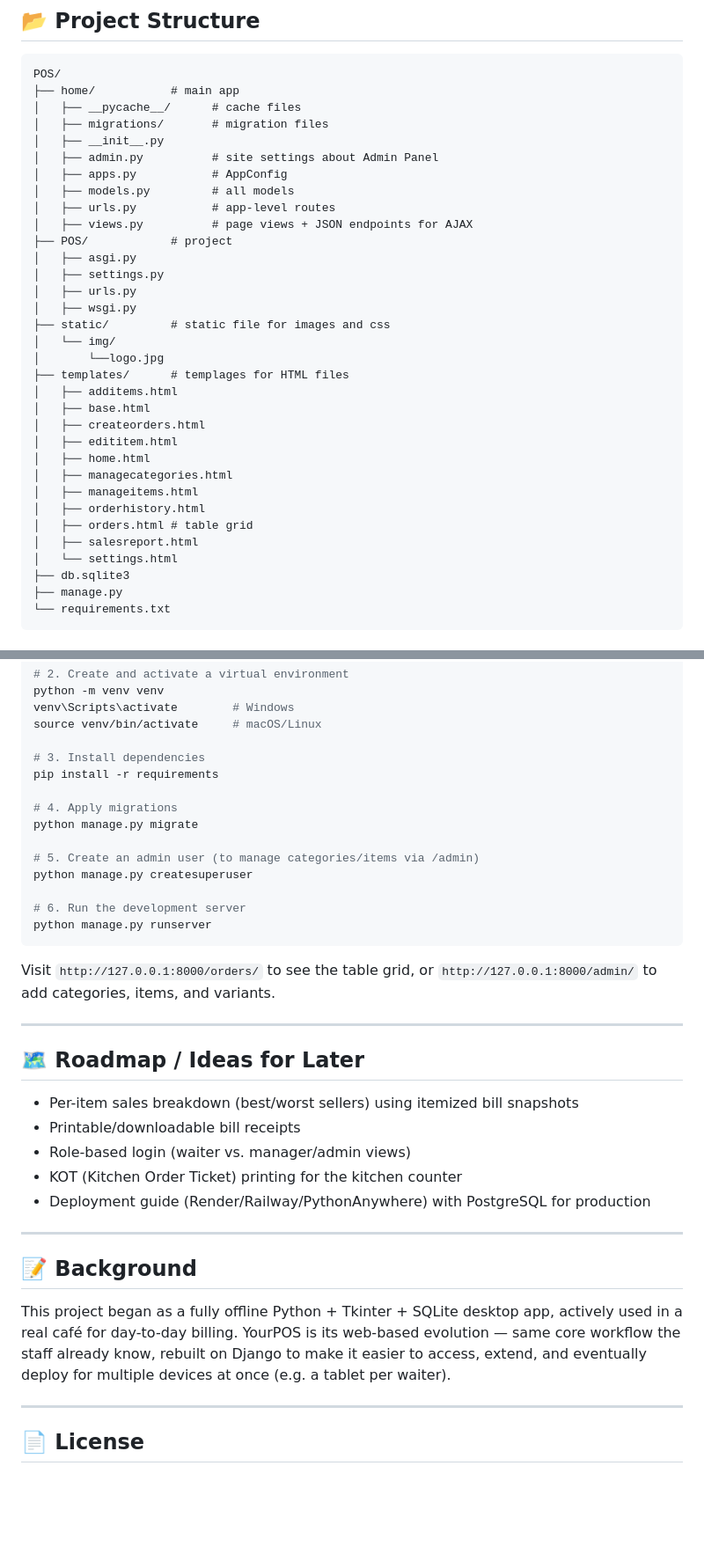
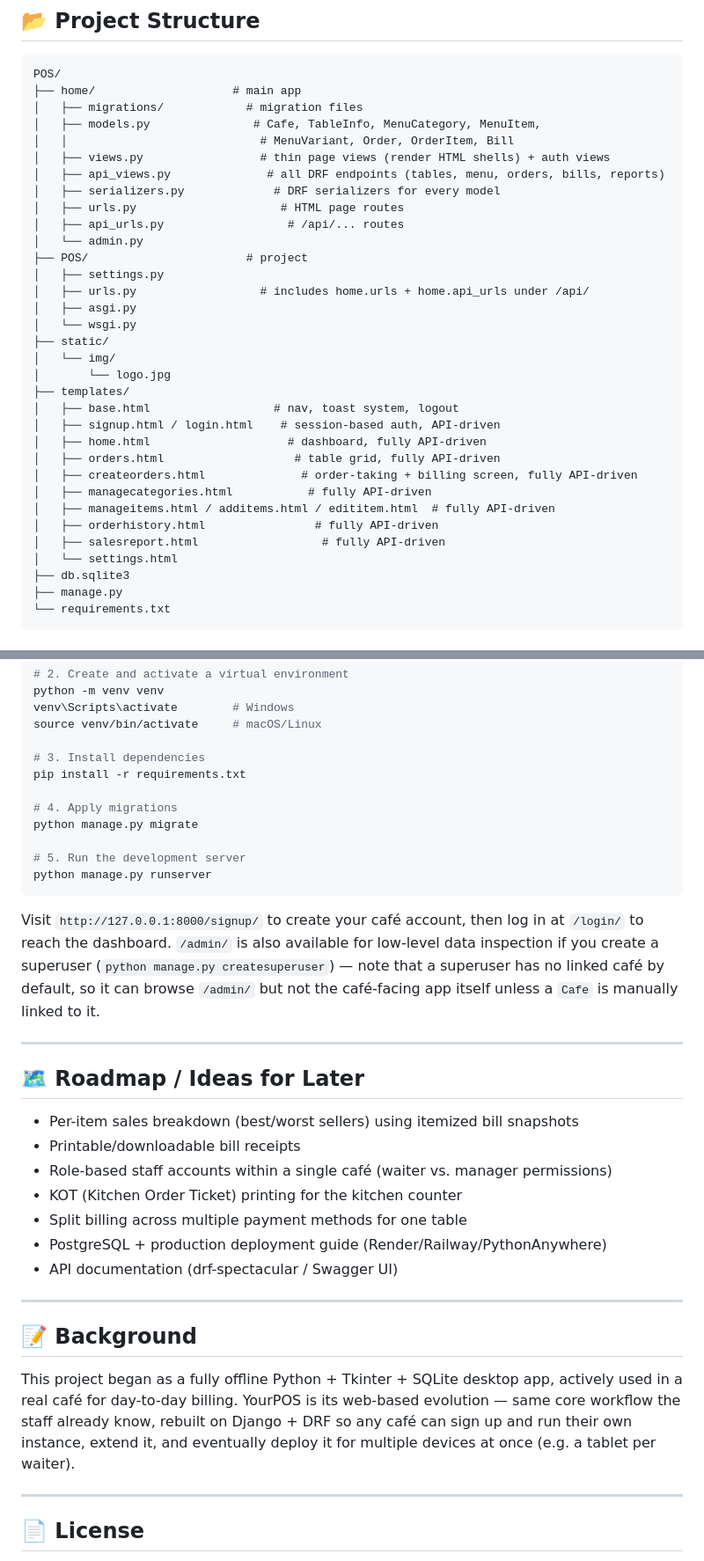
Before and after one commit to nextxlemons/YourPOS, a Markdown page: README.md, 2 parts joined by grey strips. Shown at 88% size. Drawn GitHub-style; blank space fills up the shorter version.

````diff
--- a/README.md
+++ b/README.md
@@ -100,34 +118,34 @@ No heavy JS framework is used on purpose — the ordering screen is powered by p
 
 ```
 POS/
-├── home/           # main app
-│   ├── __pycache__/      # cache files
-│   ├── migrations/       # migration files
-│   ├── __init__.py
-│   ├── admin.py          # site settings about Admin Panel
-│   ├── apps.py           # AppConfig
-│   ├── models.py         # all models
-│   ├── urls.py           # app-level routes
-│   ├── views.py          # page views + JSON endpoints for AJAX
-├── POS/            # project
+├── home/                    # main app
+│   ├── migrations/            # migration files
+│   ├── models.py               # Cafe, TableInfo, MenuCategory, MenuItem,
+│   │                            # MenuVariant, Order, OrderItem, Bill
+│   ├── views.py                 # thin page views (render HTML shells) + auth views
+│   ├── api_views.py              # all DRF endpoints (tables, menu, orders, bills, reports)
+│   ├── serializers.py             # DRF serializers for every model
+│   ├── urls.py                     # HTML page routes
+│   ├── api_urls.py                  # /api/... routes
+│   └── admin.py
+├── POS/                       # project
+│   ├── settings.py
+│   ├── urls.py                  # includes home.urls + home.api_urls under /api/
 │   ├── asgi.py
-│   ├── settings.py
-│   ├── urls.py
-│   ├── wsgi.py
-├── static/         # static file for images and css
+│   └── wsgi.py
+├── static/
 │   └── img/
-│       └──logo.jpg
-├── templates/      # templages for HTML files
-│   ├── additems.html
-│   ├── base.html
-│   ├── createorders.html
-│   ├── edititem.html
-│   ├── home.html
-│   ├── managecategories.html
-│   ├── manageitems.html
-│   ├── orderhistory.html
-│   ├── orders.html # table grid
-│   ├── salesreport.html
+│       └── logo.jpg
+├── templates/
+│   ├── base.html                  # nav, toast system, logout
+│   ├── signup.html / login.html    # session-based auth, API-driven
+│   ├── home.html                    # dashboard, fully API-driven
+│   ├── orders.html                   # table grid, fully API-driven
+│   ├── createorders.html              # order-taking + billing screen, fully API-driven
+│   ├── managecategories.html           # fully API-driven
+│   ├── manageitems.html / additems.html / edititem.html  # fully API-driven
+│   ├── orderhistory.html                # fully API-driven
+│   ├── salesreport.html                  # fully API-driven
 │   └── settings.html
 ├── db.sqlite3
 ├── manage.py
@@ -151,19 +169,16 @@ venv\Scripts\activate        # Windows
 source venv/bin/activate     # macOS/Linux
 
 # 3. Install dependencies
-pip install -r requirements
+pip install -r requirements.txt
 
 # 4. Apply migrations
 python manage.py migrate
 
-# 5. Create an admin user (to manage categories/items via /admin)
-python manage.py createsuperuser
-
-# 6. Run the development server
+# 5. Run the development server
 python manage.py runserver
 ```
 
-Visit `http://127.0.0.1:8000/orders/` to see the table grid, or `http://127.0.0.1:8000/admin/` to add categories, items, and variants.
+Visit `http://127.0.0.1:8000/signup/` to create your café account, then log in at `/login/` to reach the dashboard. `/admin/` is also available for low-level data inspection if you create a superuser (`python manage.py createsuperuser`) — note that a superuser has no linked café by default, so it can browse `/admin/` but not the café-facing app itself unless a `Cafe` is manually linked to it.
 
 ---
 
@@ -171,15 +186,17 @@ Visit `http://127.0.0.1:8000/orders/` to see the table grid, or `http://127.0.0.
 
 - Per-item sales breakdown (best/worst sellers) using itemized bill snapshots
 - Printable/downloadable bill receipts
-- Role-based login (waiter vs. manager/admin views)
+- Role-based staff accounts within a single café (waiter vs. manager permissions)
 - KOT (Kitchen Order Ticket) printing for the kitchen counter
-- Deployment guide (Render/Railway/PythonAnywhere) with PostgreSQL for production
+- Split billing across multiple payment methods for one table
+- PostgreSQL + production deployment guide (Render/Railway/PythonAnywhere)
+- API documentation (drf-spectacular / Swagger UI)
 
 ---
 
 ## 📝 Background
 
-This project began as a fully offline Python + Tkinter + SQLite desktop app, actively used in a real café for day-to-day billing. YourPOS is its web-based evolution — same core workflow the staff already know, rebuilt on Django to make it easier to access, extend, and eventually deploy for multiple devices at once (e.g. a tablet per waiter).
+This project began as a fully offline Python + Tkinter + SQLite desktop app, actively used in a real café for day-to-day billing. YourPOS is its web-based evolution — same core workflow the staff already know, rebuilt on Django + DRF so any café can sign up and run their own instance, extend it, and eventually deploy it for multiple devices at once (e.g. a tablet per waiter).
 
 ---
 
````
Also changed, not shown: other parts of README.md (+61 -43 lines).
